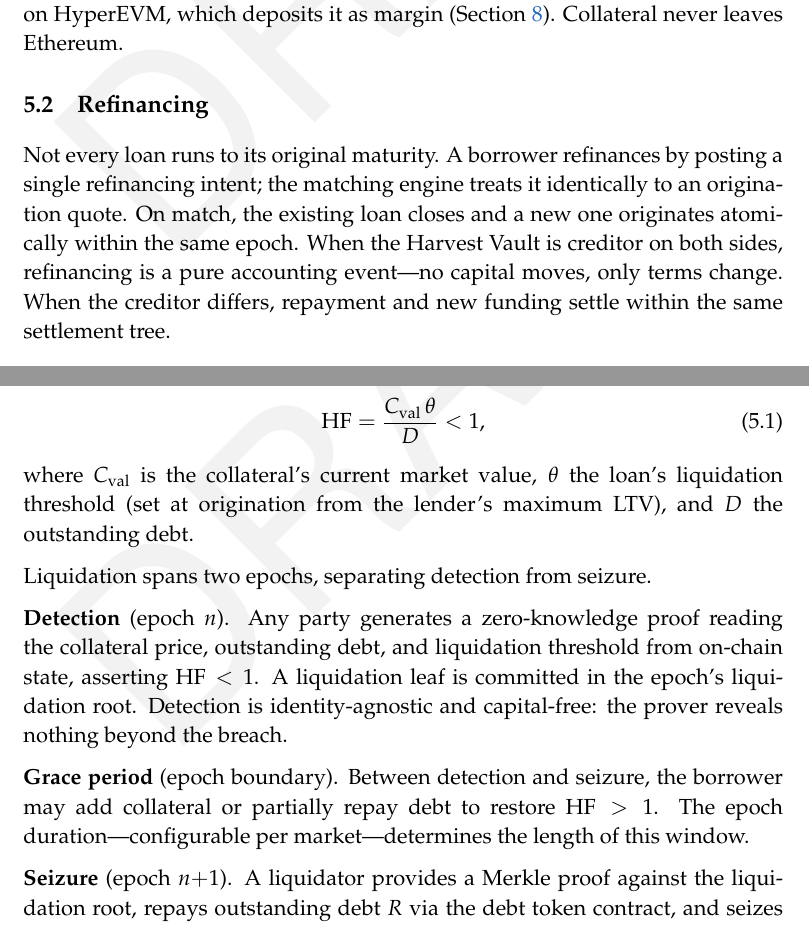
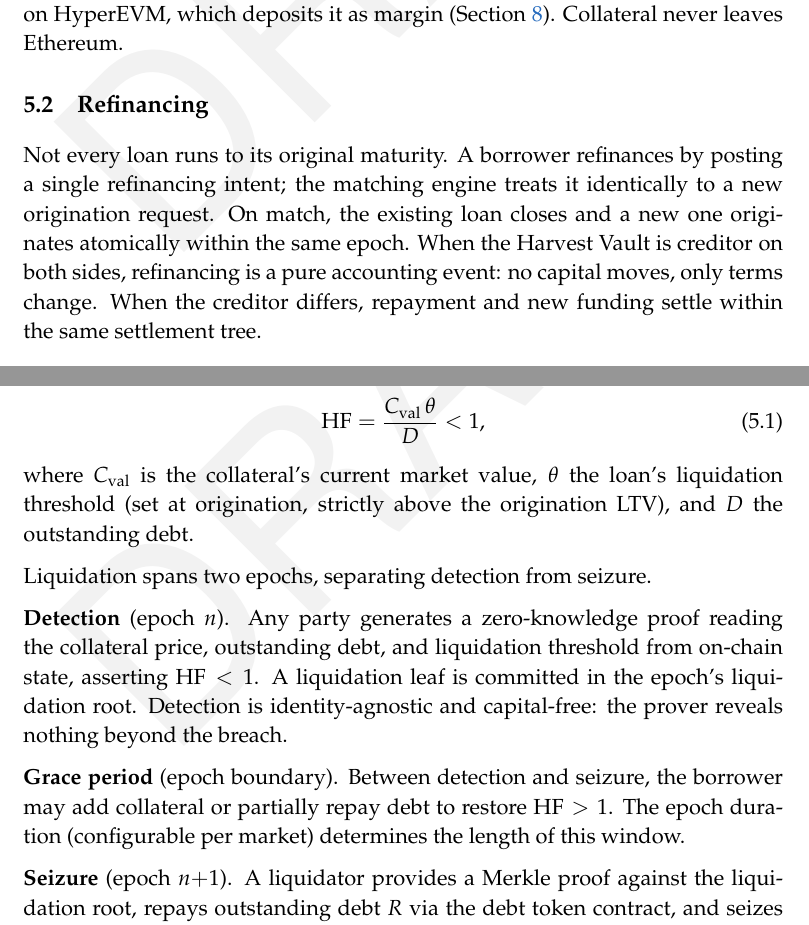
Before and after one commit to HerodotusDev/daloc-whitepaper, a LaTeX paper (daloc-whitepaper.tex, which reads sections/05-lifecycle.tex): two parts of pages 12 and 13 of 31, joined at a grey line, cut so that both start at the same text. Compiled offline with pdfLaTeX.

Commit message:
Polish lifecycle: replace em-dashes, clarify liquidation threshold wording

```diff
--- a/sections/05-lifecycle.tex
+++ b/sections/05-lifecycle.tex
@@ -38,7 +38,7 @@ A borrower posts a request, solvers respond with quotes, and the accepted quote
 
 \subsection{Refinancing}
 
-Not every loan runs to its original maturity. A borrower refinances by posting a single refinancing intent; the matching engine treats it identically to an origination quote. On match, the existing loan closes and a new one originates atomically within the same epoch. When the Harvest Vault is creditor on both sides, refinancing is a pure accounting event---no capital moves, only terms change. When the creditor differs, repayment and new funding settle within the same settlement tree.
+Not every loan runs to its original maturity. A borrower refinances by posting a single refinancing intent; the matching engine treats it identically to a new origination request. On match, the existing loan closes and a new one originates atomically within the same epoch. When the Harvest Vault is creditor on both sides, refinancing is a pure accounting event: no capital moves, only terms change. When the creditor differs, repayment and new funding settle within the same settlement tree.
 
 \subsection{Close and Liquidation}
 
@@ -49,13 +49,13 @@ Liquidation triggers when the health factor drops below~1:
   \HF = \frac{C_{\mathrm{val}}\,\theta}{D} < 1,
   \label{eq:healthfactor}
 \end{equation}
-where $C_{\mathrm{val}}$ is the collateral's current market value, $\theta$ the loan's liquidation threshold (set at origination from the lender's maximum LTV), and $D$ the outstanding debt.
+where $C_{\mathrm{val}}$ is the collateral's current market value, $\theta$ the loan's liquidation threshold (set at origination, strictly above the origination LTV), and $D$ the outstanding debt.
 
 Liquidation spans two epochs, separating detection from seizure.
 
 \textbf{Detection} (epoch~$n$). Any party generates a zero-knowledge proof reading the collateral price, outstanding debt, and liquidation threshold from on-chain state, asserting $\HF < 1$. A liquidation leaf is committed in the epoch's liquidation root. Detection is identity-agnostic and capital-free: the prover reveals nothing beyond the breach.
 
-\textbf{Grace period} (epoch boundary). Between detection and seizure, the borrower may add collateral or partially repay debt to restore $\HF > 1$. The epoch duration---configurable per market---determines the length of this window.
+\textbf{Grace period} (epoch boundary). Between detection and seizure, the borrower may add collateral or partially repay debt to restore $\HF > 1$. The epoch duration (configurable per market) determines the length of this window.
 
 \textbf{Seizure} (epoch~$n{+}1$). A liquidator provides a Merkle proof against the liquidation root, repays outstanding debt $R$ via the debt token contract, and seizes collateral worth $R \cdot (1 + \beta)$ from the CDP, where $\beta$ is the liquidation bonus fixed at origination. Partial liquidation repays the minimum $R$ that restores the health factor above~1; full liquidation repays the entire debt and seizes all remaining collateral. The bonus compensates the liquidator for price risk during the grace period. Collateral moves only after debt repayment is recorded on-chain.
 
```
